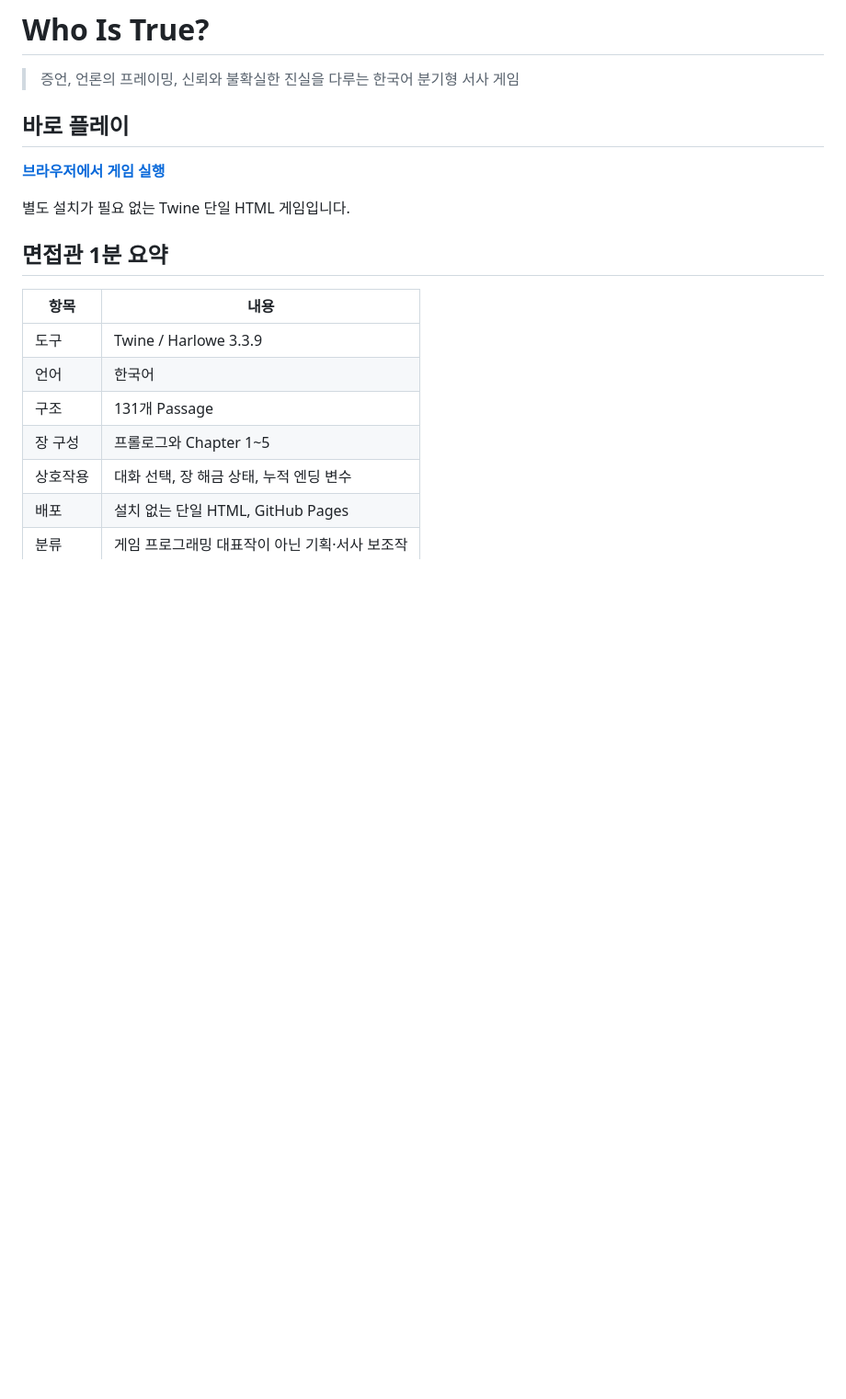
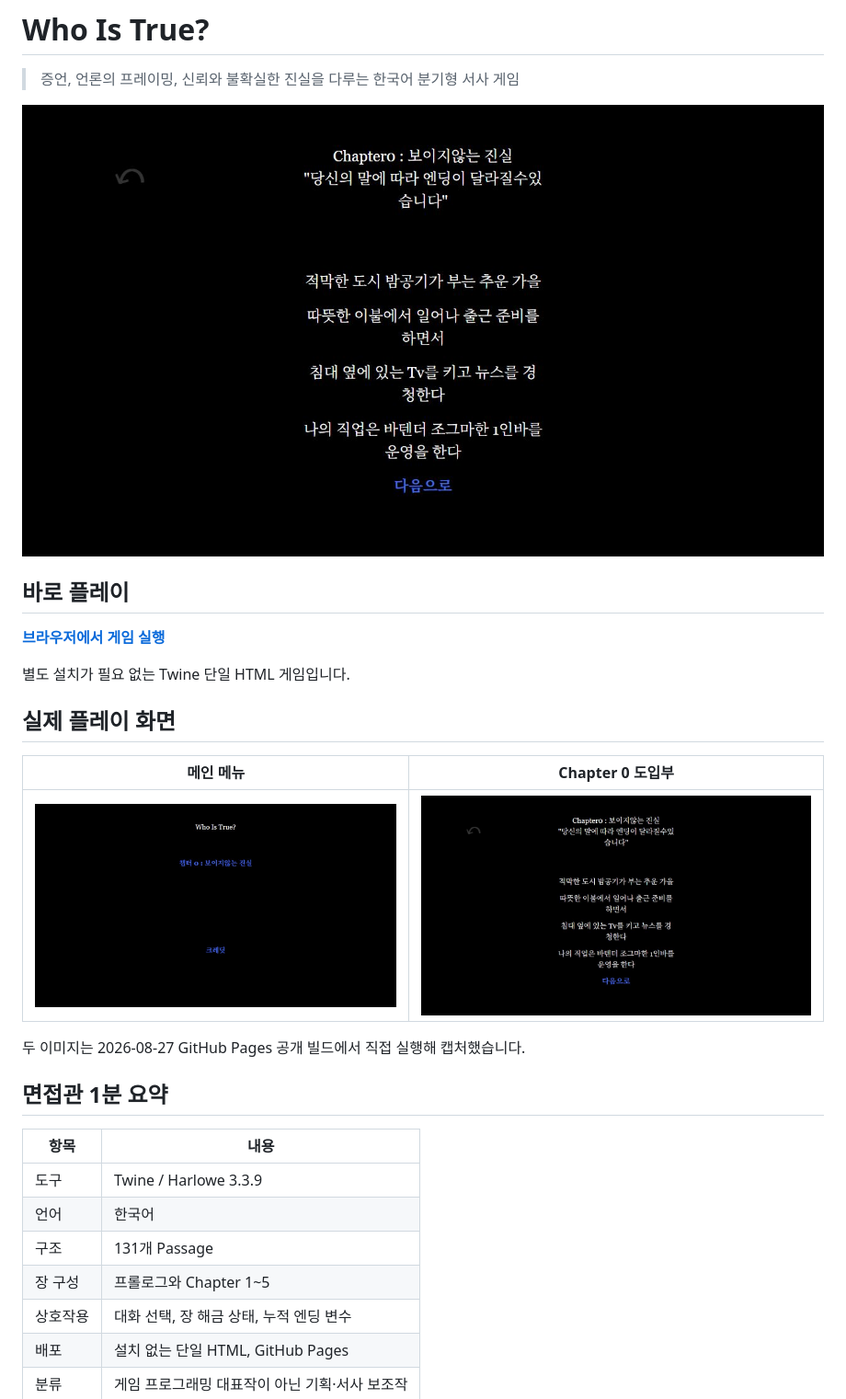
Before and after one commit to Jiwon8899/Who-Is-True, a Markdown page: README.md, the part around the change. Shown at 92% size. Rendered like a GitHub page; pictures changed too: images/who-is-true-main.png (added), images/who-is-true-story.png (added); blank space fills up the shorter version.

Commit message:
docs: 공개 빌드 플레이 화면 추가

```diff
--- a/README.md
+++ b/README.md
@@ -1,12 +1,22 @@
 # Who Is True?
 
 > 증언, 언론의 프레이밍, 신뢰와 불확실한 진실을 다루는 한국어 분기형 서사 게임
+
+![Who Is True 분기 서사 플레이 화면](images/who-is-true-story.png)
 
 ## 바로 플레이
 
 **[브라우저에서 게임 실행](https://jiwon8899.github.io/Who-Is-True/)**
 
 별도 설치가 필요 없는 Twine 단일 HTML 게임입니다.
+
+## 실제 플레이 화면
+
+| 메인 메뉴 | Chapter 0 도입부 |
+| --- | --- |
+| ![Who Is True 메인 메뉴](images/who-is-true-main.png) | ![Who Is True Chapter 0 도입부](images/who-is-true-story.png) |
+
+두 이미지는 2026-08-27 GitHub Pages 공개 빌드에서 직접 실행해 캡처했습니다.
 
 ## 면접관 1분 요약
 
```
